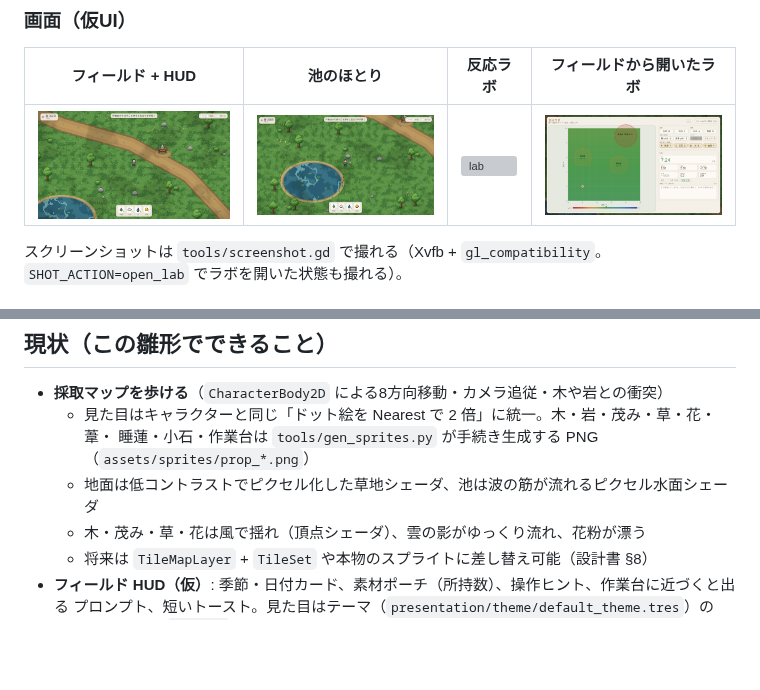
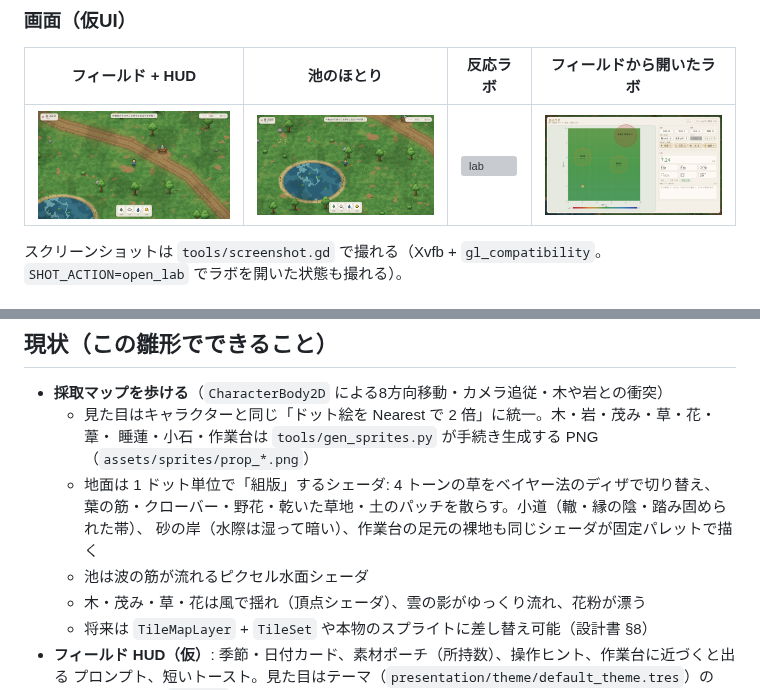
Before and after one commit to k-ken-ponko2/Field-And-Flask, a Markdown page: README.md, 2 parts joined by grey strips. Drawn GitHub-style; pictures changed too: docs/prototypes/screenshot-field-lab-overlay.png, docs/prototypes/screenshot-field-pond.png, docs/prototypes/screenshot-field.png; blank space fills up the shorter version; grey boxes are pictures that could not be loaded.

```diff
--- a/README.md
+++ b/README.md
@@ -98,7 +98,10 @@ unzip godot.zip
 - **採取マップを歩ける**（`CharacterBody2D` による8方向移動・カメラ追従・木や岩との衝突）
   - 見た目はキャラクターと同じ「ドット絵を Nearest で 2 倍」に統一。木・岩・茂み・草・花・葦・
     睡蓮・小石・作業台は `tools/gen_sprites.py` が手続き生成する PNG（`assets/sprites/prop_*.png`）
-  - 地面は低コントラストでピクセル化した草地シェーダ、池は波の筋が流れるピクセル水面シェーダ
+  - 地面は 1 ドット単位で「組版」するシェーダ: 4 トーンの草をベイヤー法のディザで切り替え、
+    葉の筋・クローバー・野花・乾いた草地・土のパッチを散らす。小道（轍・縁の陰・踏み固められた帯）、
+    砂の岸（水際は湿って暗い）、作業台の足元の裸地も同じシェーダが固定パレットで描く
+  - 池は波の筋が流れるピクセル水面シェーダ
   - 木・茂み・草・花は風で揺れ（頂点シェーダ）、雲の影がゆっくり流れ、花粉が漂う
   - 将来は `TileMapLayer` + `TileSet` や本物のスプライトに差し替え可能（設計書 §8）
 - **フィールド HUD（仮）**: 季節・日付カード、素材ポーチ（所持数）、操作ヒント、作業台に近づくと出る
```
Also changed, not shown: assets/sprites/prop_mushroom.png (added), assets/sprites/prop_twig.png (added), docs/prototypes/sprites-preview.png, 2 other files.
